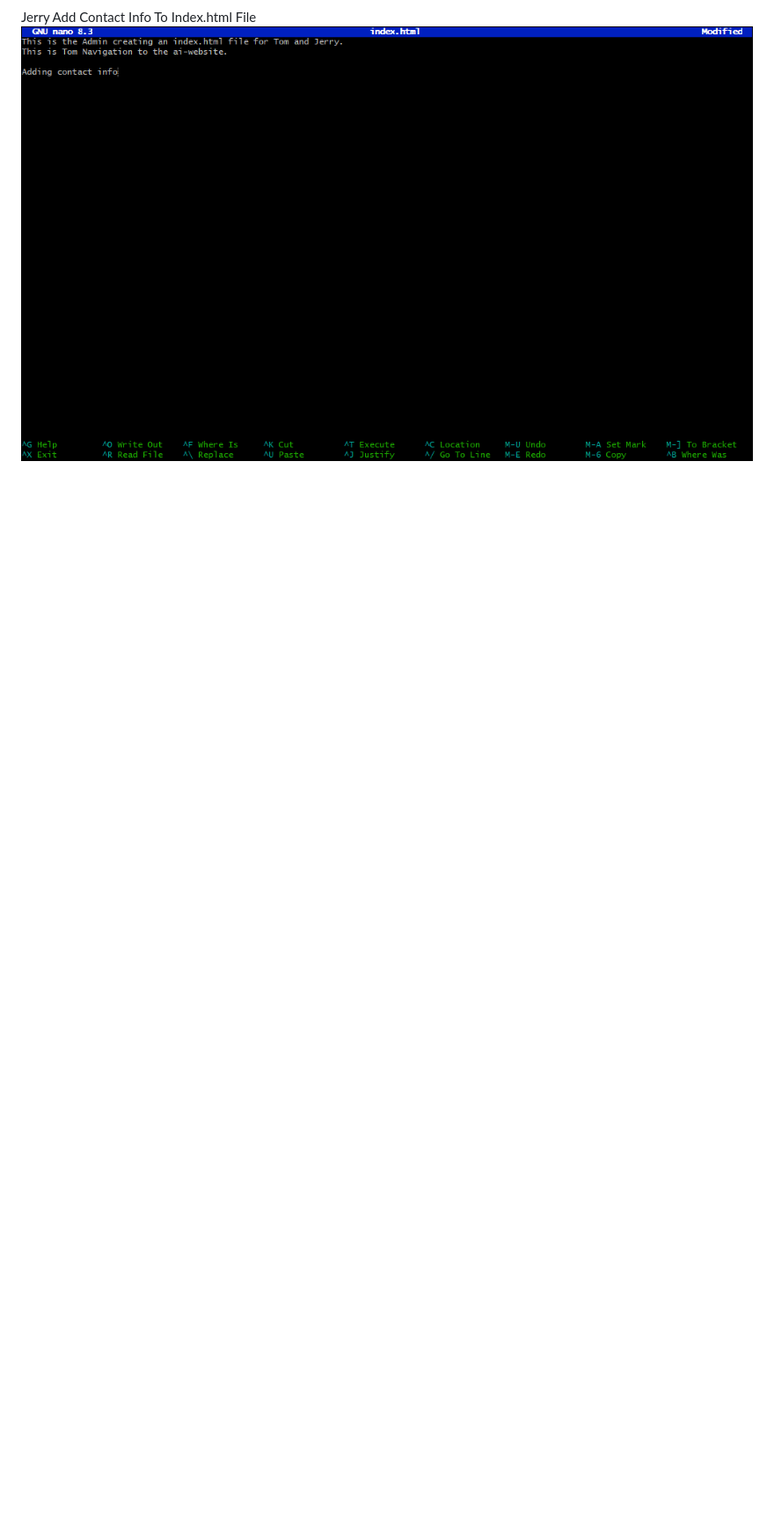
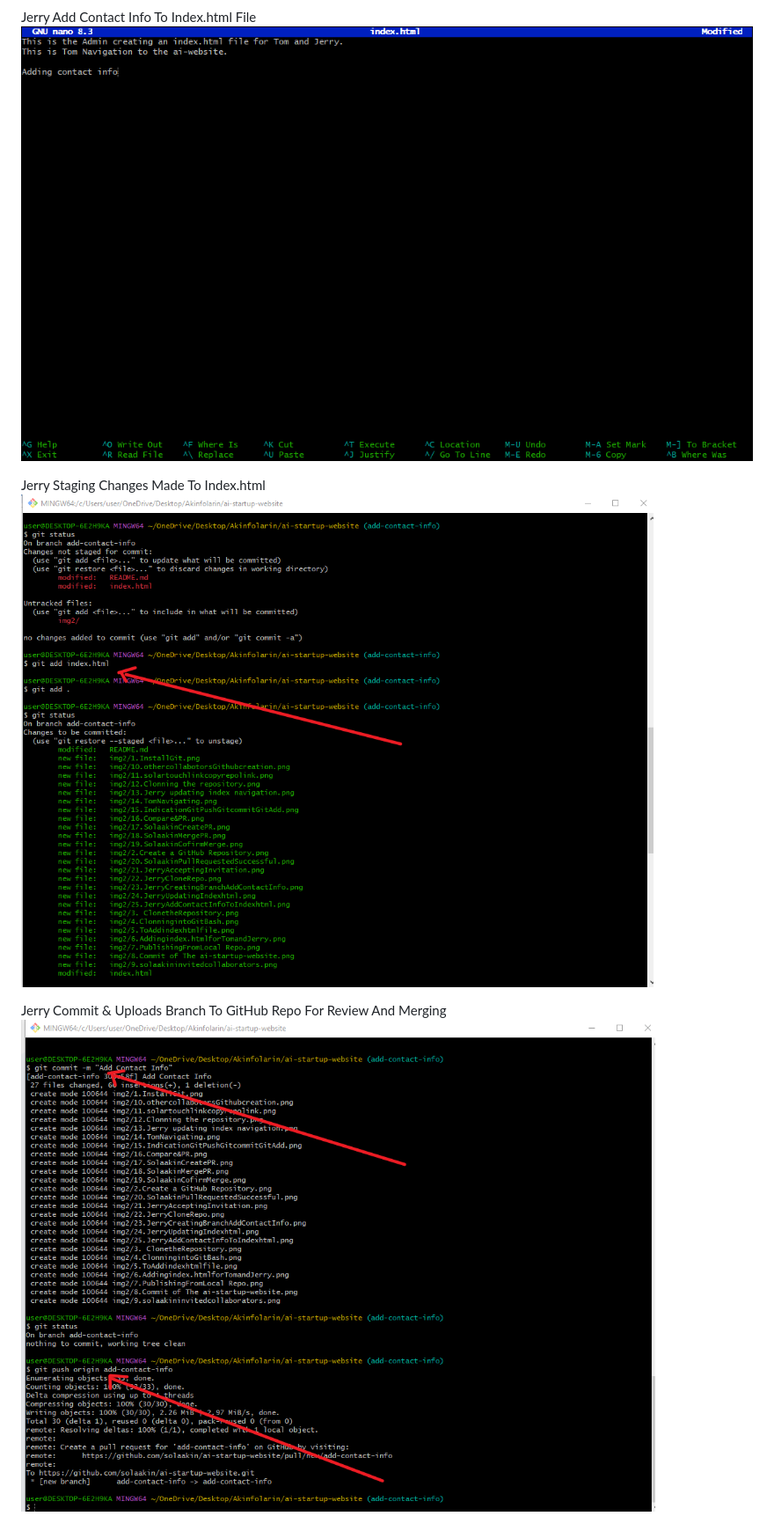
Before and after one commit to solaakin/ai-startup-website, a Markdown page: README.md, the part around the change. Shown: that part at 88% size. GitHub-like rendering; pictures changed too: img2/26.JerryStagingChangesMadeToIndexhtml.png (added), img2/27.JerryCommitAndUploadingBranchRemoteRepoforReview&MergingToMain.png (added); blank space fills up the shorter version.

Commit message:
additional images

```diff
--- a/README.md
+++ b/README.md
@@ -62,3 +62,9 @@ Jerry Updating Index.html File
 
 Jerry Add Contact Info To Index.html File
 ![JerryAddContactInfo](./img2/25.JerryAddContactInfoToIndexhtml.png)
+
+Jerry Staging Changes Made To Index.html
+![JerryStagingChangesToIndex.html](./img2/26.JerryStagingChangesMadeToIndexhtml.png)
+
+Jerry Commit & Uploads Branch To GitHub Repo For Review And Merging
+![JerryPushedBranch](./img2/27.JerryCommitAndUploadingBranchRemoteRepoforReview&MergingToMain.png)
```
